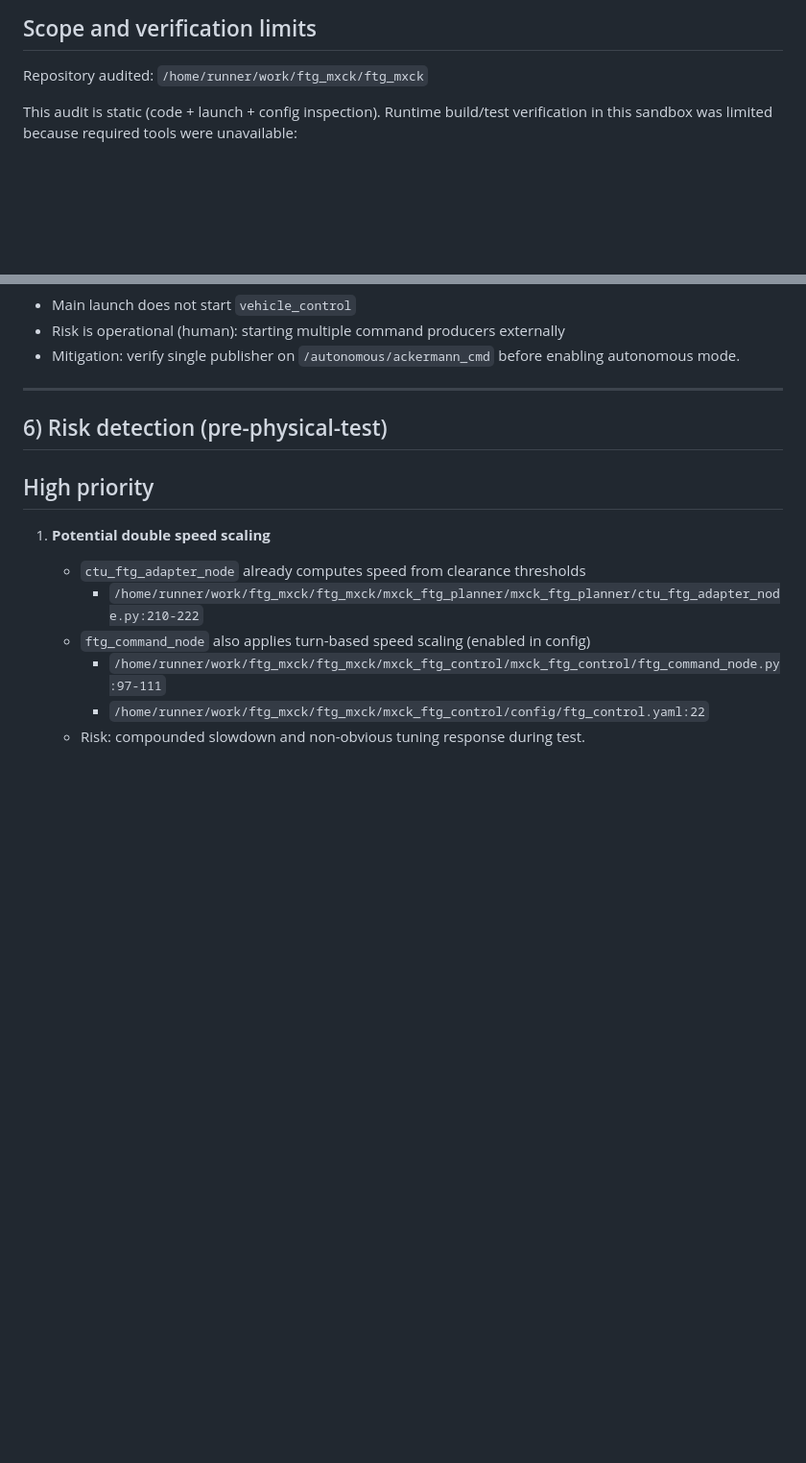
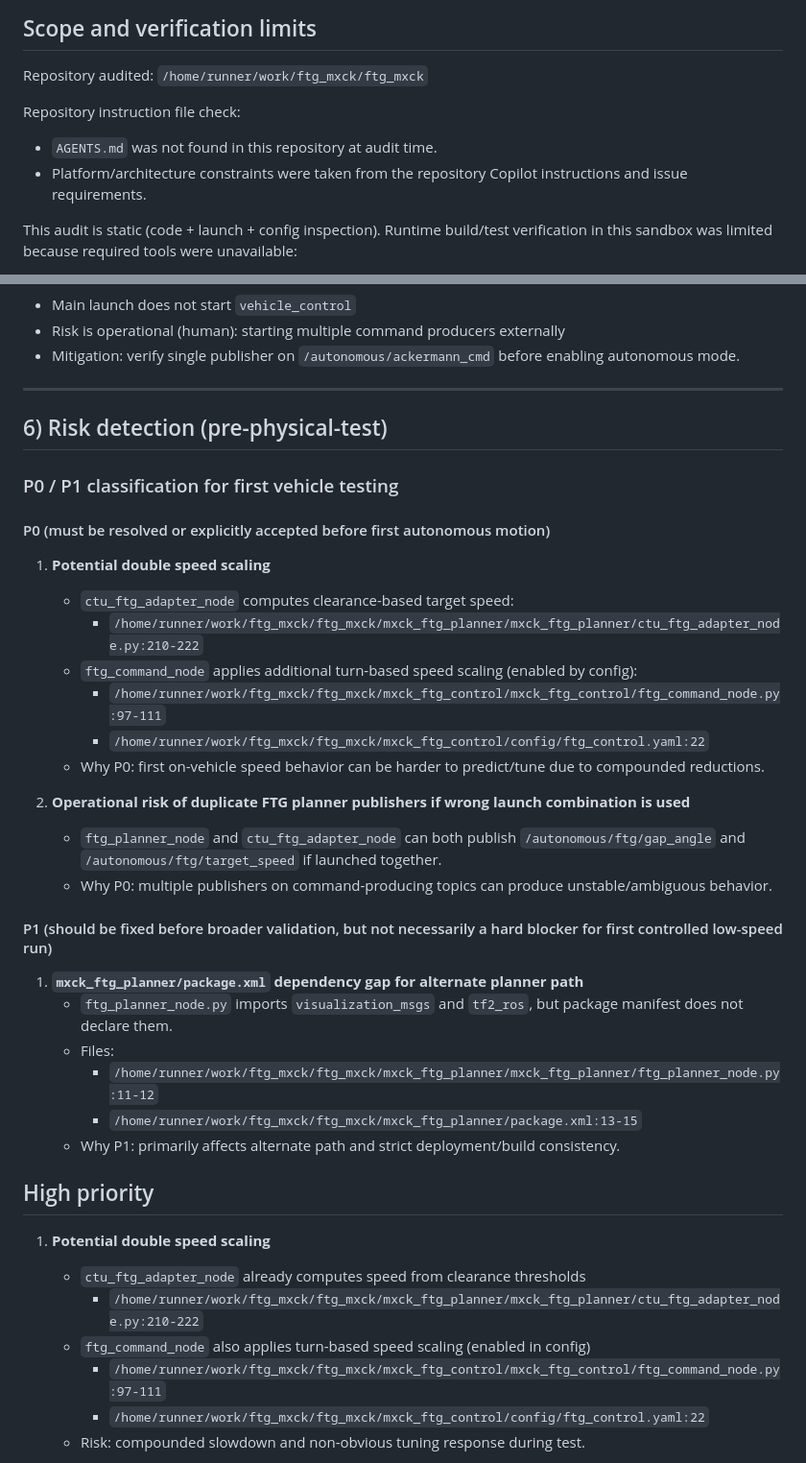
Before and after one commit to OmarMElalami/ftg_mxck, a Markdown page: AUDIT_MXCK_FTG.md, 2 parts joined by grey strips. Shown at 96% size. GitHub-like rendering; blank space fills up the shorter version.

Commit message:
docs(audit): add explicit P0/P1 blocker classification
Agent-Logs-Url: https://github.com/OmarMElalami/ftg_mxck/sessions/afe96688-019b-4bbe-878e-77fd3350add9

Co-authored-by: OmarMElalami <100409092+OmarMElalami@users.noreply.github.com>

```diff
--- a/AUDIT_MXCK_FTG.md
+++ b/AUDIT_MXCK_FTG.md
@@ -3,6 +3,11 @@
 ## Scope and verification limits
 
 Repository audited: `/home/runner/work/ftg_mxck/ftg_mxck`
+
+Repository instruction file check:
+
+- `AGENTS.md` was not found in this repository at audit time.
+- Platform/architecture constraints were taken from the repository Copilot instructions and issue requirements.
 
 This audit is static (code + launch + config inspection). Runtime build/test verification in this sandbox was limited because required tools were unavailable:
 
@@ -192,6 +197,31 @@ No FTG node publishes `/commands/motor/*` or `/commands/servo/*`. Those appear o
 
 ## 6) Risk detection (pre-physical-test)
 
+### P0 / P1 classification for first vehicle testing
+
+#### P0 (must be resolved or explicitly accepted before first autonomous motion)
+
+1. **Potential double speed scaling**
+   - `ctu_ftg_adapter_node` computes clearance-based target speed:
+     - `/home/runner/work/ftg_mxck/ftg_mxck/mxck_ftg_planner/mxck_ftg_planner/ctu_ftg_adapter_node.py:210-222`
+   - `ftg_command_node` applies additional turn-based speed scaling (enabled by config):
+     - `/home/runner/work/ftg_mxck/ftg_mxck/mxck_ftg_control/mxck_ftg_control/ftg_command_node.py:97-111`
+     - `/home/runner/work/ftg_mxck/ftg_mxck/mxck_ftg_control/config/ftg_control.yaml:22`
+   - Why P0: first on-vehicle speed behavior can be harder to predict/tune due to compounded reductions.
+
+2. **Operational risk of duplicate FTG planner publishers if wrong launch combination is used**
+   - `ftg_planner_node` and `ctu_ftg_adapter_node` can both publish `/autonomous/ftg/gap_angle` and `/autonomous/ftg/target_speed` if launched together.
+   - Why P0: multiple publishers on command-producing topics can produce unstable/ambiguous behavior.
+
+#### P1 (should be fixed before broader validation, but not necessarily a hard blocker for first controlled low-speed run)
+
+1. **`mxck_ftg_planner/package.xml` dependency gap for alternate planner path**
+   - `ftg_planner_node.py` imports `visualization_msgs` and `tf2_ros`, but package manifest does not declare them.
+   - Files:
+     - `/home/runner/work/ftg_mxck/ftg_mxck/mxck_ftg_planner/mxck_ftg_planner/ftg_planner_node.py:11-12`
+     - `/home/runner/work/ftg_mxck/ftg_mxck/mxck_ftg_planner/package.xml:13-15`
+   - Why P1: primarily affects alternate path and strict deployment/build consistency.
+
 ## High priority
 
 1. **Potential double speed scaling**
```
